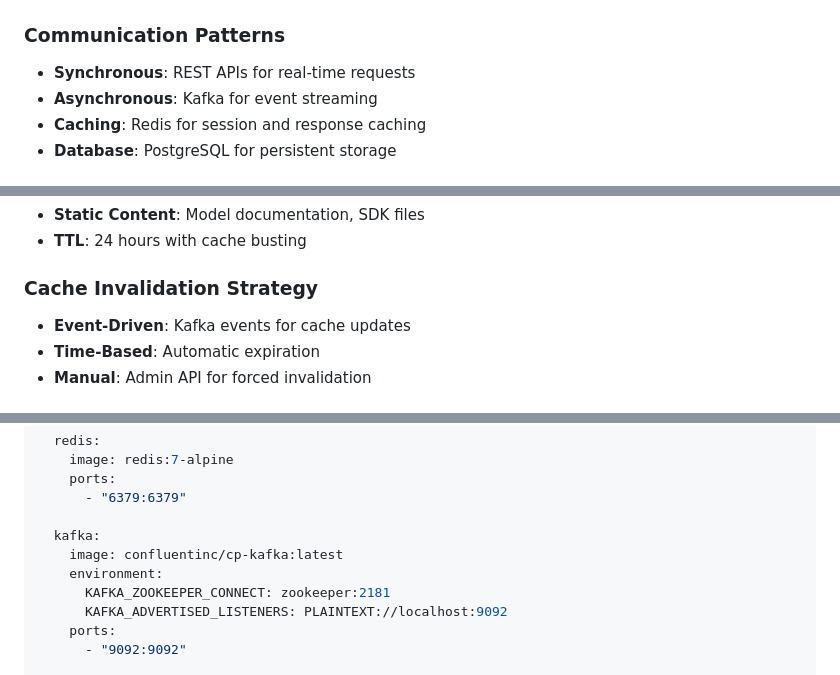
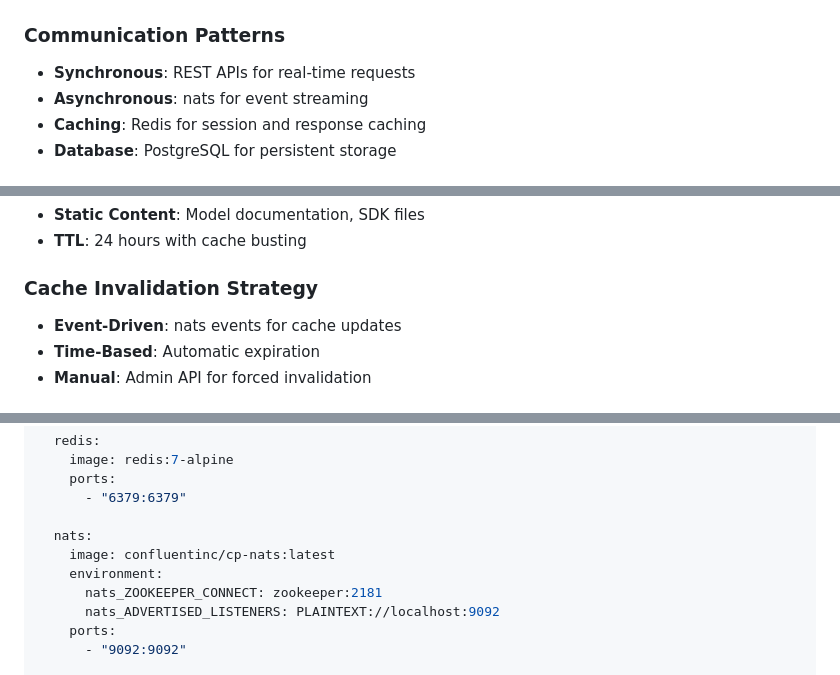
Before and after one commit to anurag925/bharatAI, a Markdown page: ai-aggregator-architecture.md, 3 parts joined by grey strips. Rendered like a GitHub page.

Commit message:
Replace Kafka with nats for event streaming in architecture documentation

```diff
--- a/ai-aggregator-architecture.md
+++ b/ai-aggregator-architecture.md
@@ -117,7 +117,7 @@ graph TB
 ### Communication Patterns
 
 - **Synchronous**: REST APIs for real-time requests
-- **Asynchronous**: Kafka for event streaming
+- **Asynchronous**: nats for event streaming
 - **Caching**: Redis for session and response caching
 - **Database**: PostgreSQL for persistent storage
 
@@ -604,7 +604,7 @@ X-RateLimit-Window: 3600
 - **TTL**: 24 hours with cache busting
 
 ### Cache Invalidation Strategy
-- **Event-Driven**: Kafka events for cache updates
+- **Event-Driven**: nats events for cache updates
 - **Time-Based**: Automatic expiration
 - **Manual**: Admin API for forced invalidation
 
@@ -774,11 +774,11 @@ services:
     ports:
       - "6379:6379"
 
-  kafka:
-    image: confluentinc/cp-kafka:latest
+  nats:
+    image: confluentinc/cp-nats:latest
     environment:
-      KAFKA_ZOOKEEPER_CONNECT: zookeeper:2181
-      KAFKA_ADVERTISED_LISTENERS: PLAINTEXT://localhost:9092
+      nats_ZOOKEEPER_CONNECT: zookeeper:2181
+      nats_ADVERTISED_LISTENERS: PLAINTEXT://localhost:9092
     ports:
       - "9092:9092"
 
```
Also changed, not shown: other parts of ai-aggregator-architecture.md (+5 -5 lines).
